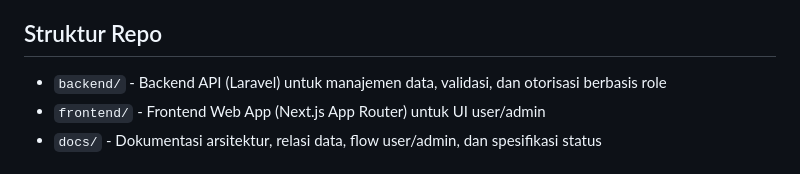
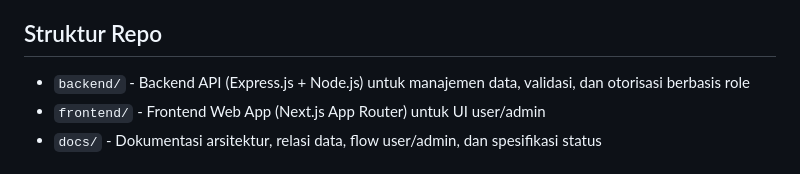
Before and after one commit to DintaFrida/fullstack_project, a Markdown page: README.md, the part around the change. Drawn GitHub-style.

Commit message:
Update backend description to Express.js and Node.js

```diff
--- a/README.md
+++ b/README.md
@@ -9,7 +9,7 @@ Monorepo untuk website booking lapangan futsal. Sistem menyediakan:
 
 ## Struktur Repo
 
-- `backend/` - Backend API (Laravel) untuk manajemen data, validasi, dan otorisasi berbasis role
+- `backend/` - Backend API (Express.js + Node.js) untuk manajemen data, validasi, dan otorisasi berbasis role
 - `frontend/` - Frontend Web App (Next.js App Router) untuk UI user/admin
 - `docs/` - Dokumentasi arsitektur, relasi data, flow user/admin, dan spesifikasi status
 
```
